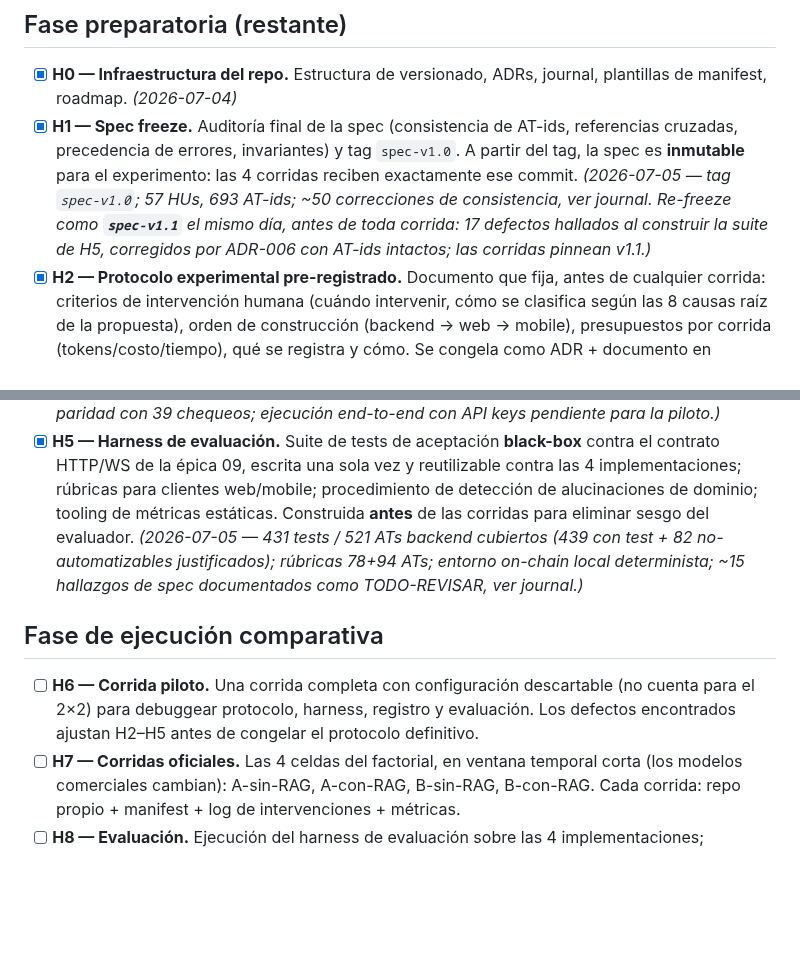
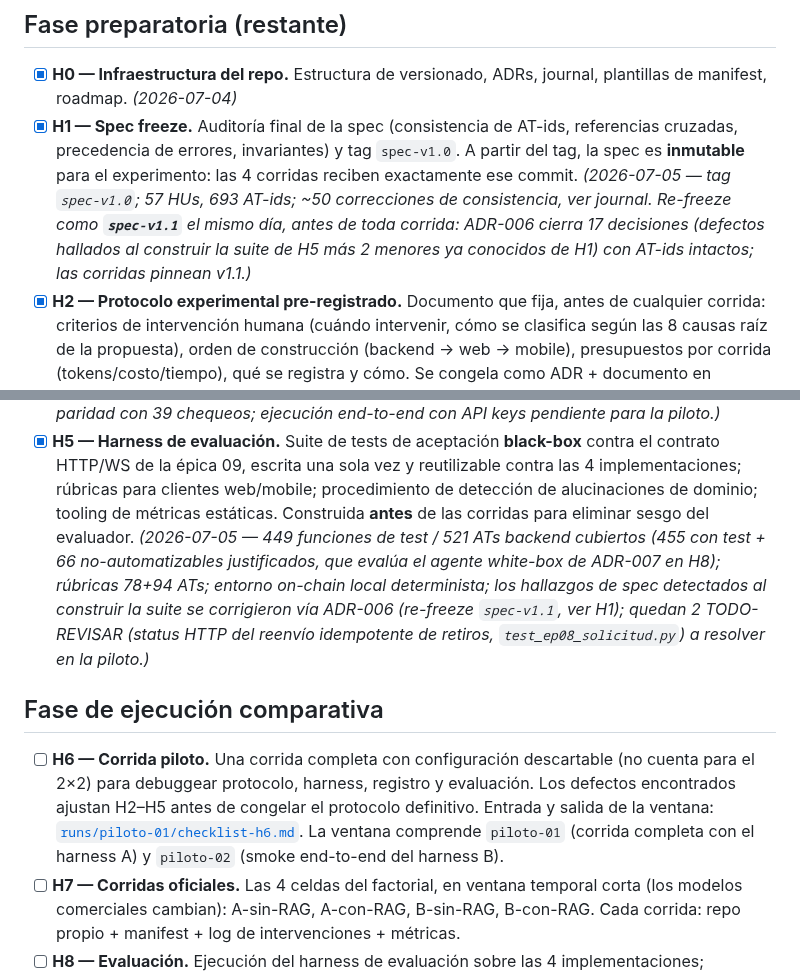
Before and after one commit to marianoamartinelli/tesina, a Markdown page: ROADMAP.md, 2 parts joined by grey strips. GitHub-like rendering; blank space fills up the shorter version.

```diff
--- a/ROADMAP.md
+++ b/ROADMAP.md
@@ -12,9 +12,9 @@ registra en `journal/` y, si implicó decisiones estructurales, en `decisiones/`
   A partir del tag, la spec es **inmutable** para el experimento: las 4 corridas
   reciben exactamente ese commit. *(2026-07-05 — tag `spec-v1.0`; 57 HUs,
   693 AT-ids; ~50 correcciones de consistencia, ver journal. Re-freeze como
-  **`spec-v1.1`** el mismo día, antes de toda corrida: 17 defectos hallados al
-  construir la suite de H5, corregidos por ADR-006 con AT-ids intactos; las
-  corridas pinnean v1.1.)*
+  **`spec-v1.1`** el mismo día, antes de toda corrida: ADR-006 cierra 17 decisiones
+  (defectos hallados al construir la suite de H5 más 2 menores ya conocidos de H1)
+  con AT-ids intactos; las corridas pinnean v1.1.)*
 - [x] **H2 — Protocolo experimental pre-registrado.** Documento que fija, antes de
   cualquier corrida: criterios de intervención humana (cuándo intervenir, cómo se
   clasifica según las 8 causas raíz de la propuesta), orden de construcción
@@ -37,16 +37,23 @@ registra en `journal/` y, si implicó decisiones estructurales, en `decisiones/`
   contra el contrato HTTP/WS de la épica 09, escrita una sola vez y reutilizable
   contra las 4 implementaciones; rúbricas para clientes web/mobile; procedimiento de
   detección de alucinaciones de dominio; tooling de métricas estáticas. Construida
-  **antes** de las corridas para eliminar sesgo del evaluador. *(2026-07-05 — 431
-  tests / 521 ATs backend cubiertos (439 con test + 82 no-automatizables
-  justificados); rúbricas 78+94 ATs; entorno on-chain local determinista; ~15
-  hallazgos de spec documentados como TODO-REVISAR, ver journal.)*
+  **antes** de las corridas para eliminar sesgo del evaluador. *(2026-07-05 — 449
+  funciones de test / 521 ATs backend cubiertos (455 con test + 66 no-automatizables
+  justificados, que evalúa el agente white-box de ADR-007 en H8); rúbricas 78+94 ATs;
+  entorno on-chain local determinista; los hallazgos de spec detectados al construir
+  la suite se corrigieron vía ADR-006 (re-freeze `spec-v1.1`, ver H1); quedan 2
+  TODO-REVISAR (status HTTP del reenvío idempotente de retiros,
+  `test_ep08_solicitud.py`) a resolver en la piloto.)*
 
 ## Fase de ejecución comparativa
 
 - [ ] **H6 — Corrida piloto.** Una corrida completa con configuración descartable
   (no cuenta para el 2×2) para debuggear protocolo, harness, registro y evaluación.
   Los defectos encontrados ajustan H2–H5 antes de congelar el protocolo definitivo.
+  Entrada y salida de la ventana:
+  [`runs/piloto-01/checklist-h6.md`](runs/piloto-01/checklist-h6.md). La ventana
+  comprende `piloto-01` (corrida completa con el harness A) y `piloto-02` (smoke
+  end-to-end del harness B).
 - [ ] **H7 — Corridas oficiales.** Las 4 celdas del factorial, en ventana temporal
   corta (los modelos comerciales cambian): A-sin-RAG, A-con-RAG, B-sin-RAG, B-con-RAG.
   Cada corrida: repo propio + manifest + log de intervenciones + métricas.
```
Also changed, not shown: CLAUDE.md (+23 -0 lines), README.md (+5 -3 lines).
